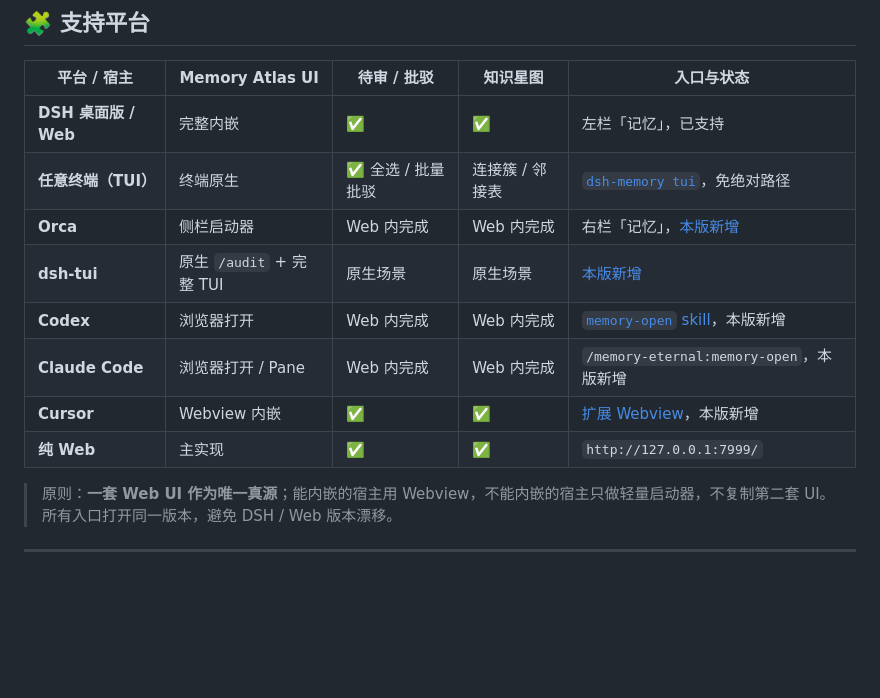
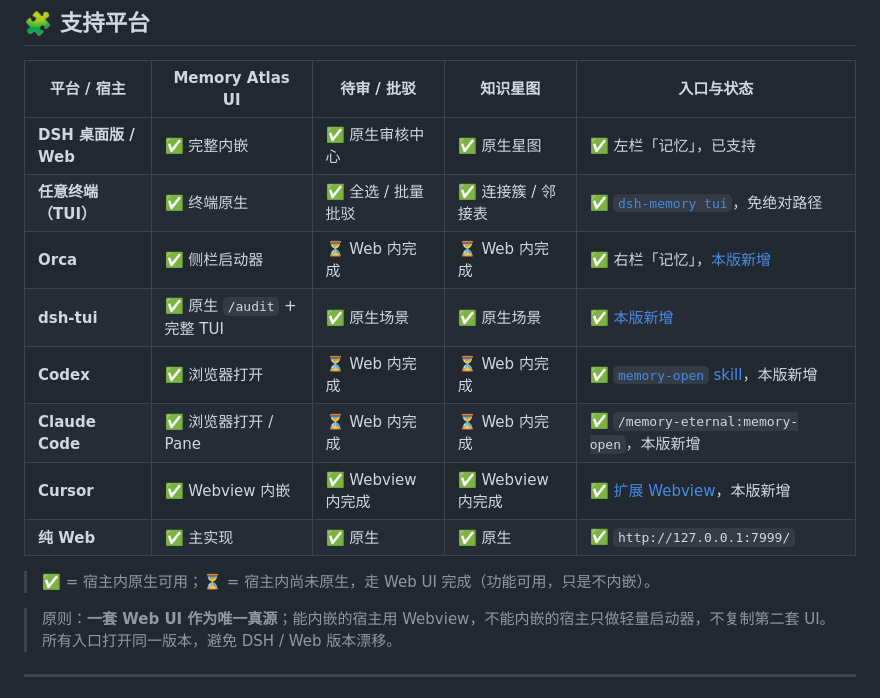
Before and after one commit to EternalNight996/memory-eternal, a Markdown page: README.md, the part around the change. GitHub-like rendering; blank space fills up the shorter version.

```diff
--- a/README.md
+++ b/README.md
@@ -57,14 +57,16 @@
 
 | 平台 / 宿主 | Memory Atlas UI | 待审 / 批驳 | 知识星图 | 入口与状态 |
 |---|---|---|---|---|
-| **DSH 桌面版 / Web** | 完整内嵌 | ✅ | ✅ | 左栏「记忆」，已支持 |
-| **任意终端（TUI）** | 终端原生 | ✅ 全选 / 批量批驳 | 连接簇 / 邻接表 | [`dsh-memory tui`](#-终端版tui)，免绝对路径 |
-| **Orca** | 侧栏启动器 | Web 内完成 | Web 内完成 | 右栏「记忆」，[本版新增](orca-plugin/README.md) |
-| **dsh-tui** | 原生 `/audit` + 完整 TUI | 原生场景 | 原生场景 | [本版新增](dsh-tui-plugin/README.md) |
-| **Codex** | 浏览器打开 | Web 内完成 | Web 内完成 | [`memory-open` skill](skills/memory-open/SKILL.md)，本版新增 |
-| **Claude Code** | 浏览器打开 / Pane | Web 内完成 | Web 内完成 | `/memory-eternal:memory-open`，本版新增 |
-| **Cursor** | Webview 内嵌 | ✅ | ✅ | [扩展 Webview](cursor-extension/README.md)，本版新增 |
-| **纯 Web** | 主实现 | ✅ | ✅ | `http://127.0.0.1:7999/` |
+| **DSH 桌面版 / Web** | ✅ 完整内嵌 | ✅ 原生审核中心 | ✅ 原生星图 | ✅ 左栏「记忆」，已支持 |
+| **任意终端（TUI）** | ✅ 终端原生 | ✅ 全选 / 批量批驳 | ✅ 连接簇 / 邻接表 | ✅ [`dsh-memory tui`](#-终端版tui)，免绝对路径 |
+| **Orca** | ✅ 侧栏启动器 | ⏳ Web 内完成 | ⏳ Web 内完成 | ✅ 右栏「记忆」，[本版新增](orca-plugin/README.md) |
+| **dsh-tui** | ✅ 原生 `/audit` + 完整 TUI | ✅ 原生场景 | ✅ 原生场景 | ✅ [本版新增](dsh-tui-plugin/README.md) |
+| **Codex** | ✅ 浏览器打开 | ⏳ Web 内完成 | ⏳ Web 内完成 | ✅ [`memory-open` skill](skills/memory-open/SKILL.md)，本版新增 |
+| **Claude Code** | ✅ 浏览器打开 / Pane | ⏳ Web 内完成 | ⏳ Web 内完成 | ✅ `/memory-eternal:memory-open`，本版新增 |
+| **Cursor** | ✅ Webview 内嵌 | ✅ Webview 内完成 | ✅ Webview 内完成 | ✅ [扩展 Webview](cursor-extension/README.md)，本版新增 |
+| **纯 Web** | ✅ 主实现 | ✅ 原生 | ✅ 原生 | ✅ `http://127.0.0.1:7999/` |
+
+> ✅ = 宿主内原生可用；⏳ = 宿主内尚未原生，走 Web UI 完成（功能可用，只是不内嵌）。
 
 > 原则：**一套 Web UI 作为唯一真源**；能内嵌的宿主用 Webview，不能内嵌的宿主只做轻量启动器，不复制第二套 UI。所有入口打开同一版本，避免 DSH / Web 版本漂移。
 
```
Also changed, not shown: README.en.md (+10 -8 lines).
